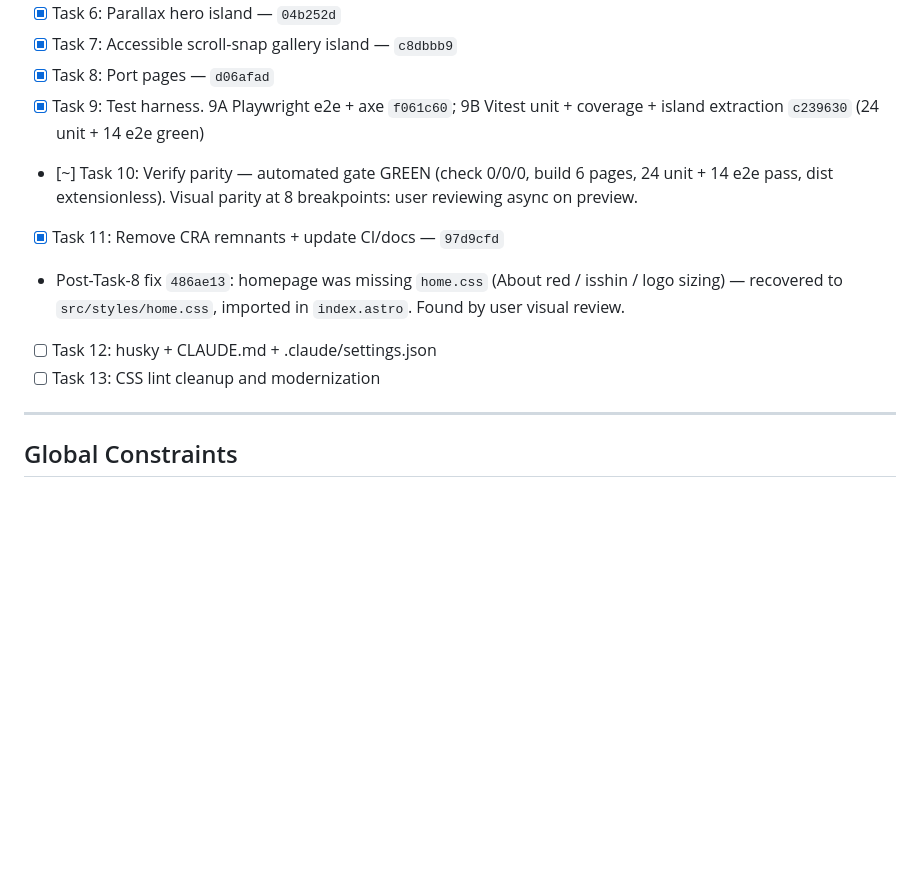
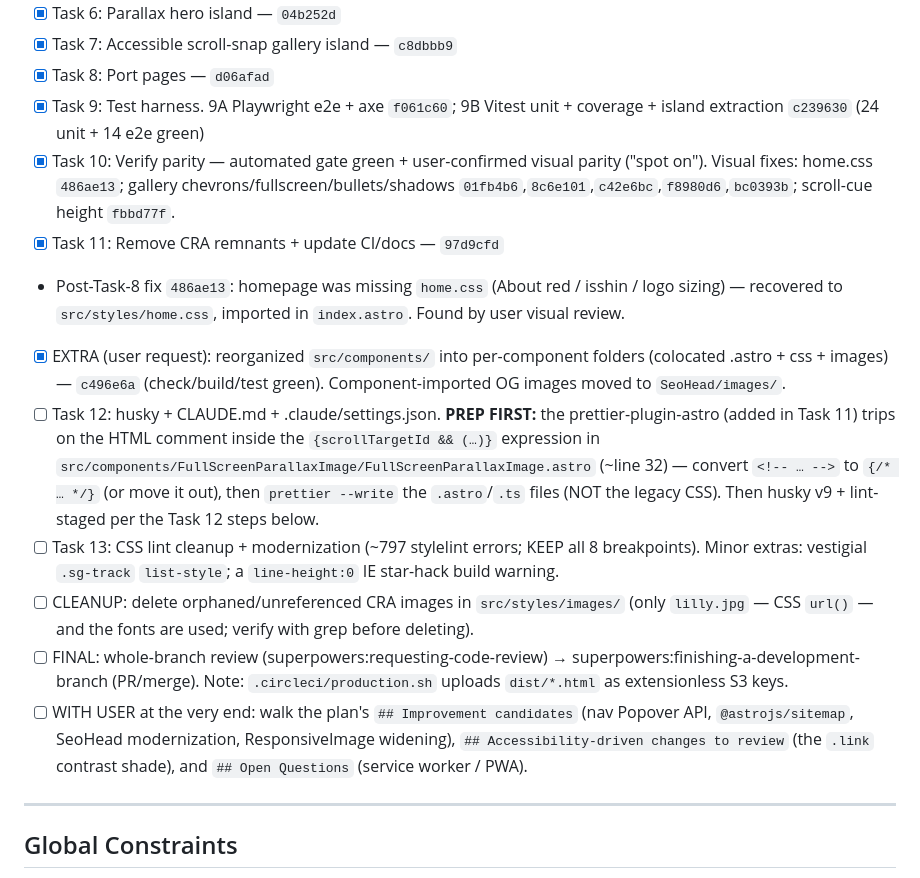
Before and after one commit to brandonburkett/akj-ui, a Markdown page: docs/plans/20260711-astro-migration.md, the part around the change. Drawn GitHub-style; blank space fills up the shorter version.

Commit message:
docs: refresh Progress checklist for resume

```diff
--- a/docs/plans/20260711-astro-migration.md
+++ b/docs/plans/20260711-astro-migration.md
@@ -25,11 +25,15 @@ Legend: `[x]` done + reviewed, `[~]` in progress, `[ ]` not started. Commit SHAs
 - [x] Task 7: Accessible scroll-snap gallery island — `c8dbbb9`
 - [x] Task 8: Port pages — `d06afad`
 - [x] Task 9: Test harness. 9A Playwright e2e + axe `f061c60`; 9B Vitest unit + coverage + island extraction `c239630` (24 unit + 14 e2e green)
-- [~] Task 10: Verify parity — automated gate GREEN (check 0/0/0, build 6 pages, 24 unit + 14 e2e pass, dist extensionless). Visual parity at 8 breakpoints: user reviewing async on preview.
+- [x] Task 10: Verify parity — automated gate green + user-confirmed visual parity ("spot on"). Visual fixes: home.css `486ae13`; gallery chevrons/fullscreen/bullets/shadows `01fb4b6`,`8c6e101`,`c42e6bc`,`f8980d6`,`bc0393b`; scroll-cue height `fbbd77f`.
 - [x] Task 11: Remove CRA remnants + update CI/docs — `97d9cfd`
 - Post-Task-8 fix `486ae13`: homepage was missing `home.css` (About red / isshin / logo sizing) — recovered to `src/styles/home.css`, imported in `index.astro`. Found by user visual review.
-- [ ] Task 12: husky + CLAUDE.md + .claude/settings.json
-- [ ] Task 13: CSS lint cleanup and modernization
+- [x] EXTRA (user request): reorganized `src/components/` into per-component folders (colocated .astro + css + images) — `c496e6a` (check/build/test green). Component-imported OG images moved to `SeoHead/images/`.
+- [ ] Task 12: husky + CLAUDE.md + .claude/settings.json. **PREP FIRST:** the prettier-plugin-astro (added in Task 11) trips on the HTML comment inside the `{scrollTargetId && (…)}` expression in `src/components/FullScreenParallaxImage/FullScreenParallaxImage.astro` (~line 32) — convert `<!-- … -->` to `{/* … */}` (or move it out), then `prettier --write` the `.astro`/`.ts` files (NOT the legacy CSS). Then husky v9 + lint-staged per the Task 12 steps below.
+- [ ] Task 13: CSS lint cleanup + modernization (~797 stylelint errors; KEEP all 8 breakpoints). Minor extras: vestigial `.sg-track` `list-style`; a `line-height:0` IE star-hack build warning.
+- [ ] CLEANUP: delete orphaned/unreferenced CRA images in `src/styles/images/` (only `lilly.jpg` — CSS `url()` — and the fonts are used; verify with grep before deleting).
+- [ ] FINAL: whole-branch review (superpowers:requesting-code-review) → superpowers:finishing-a-development-branch (PR/merge). Note: `.circleci/production.sh` uploads `dist/*.html` as extensionless S3 keys.
+- [ ] WITH USER at the very end: walk the plan's `## Improvement candidates` (nav Popover API, `@astrojs/sitemap`, SeoHead modernization, ResponsiveImage widening), `## Accessibility-driven changes to review` (the `.link` contrast shade), and `## Open Questions` (service worker / PWA).
 
 ---
 
```
